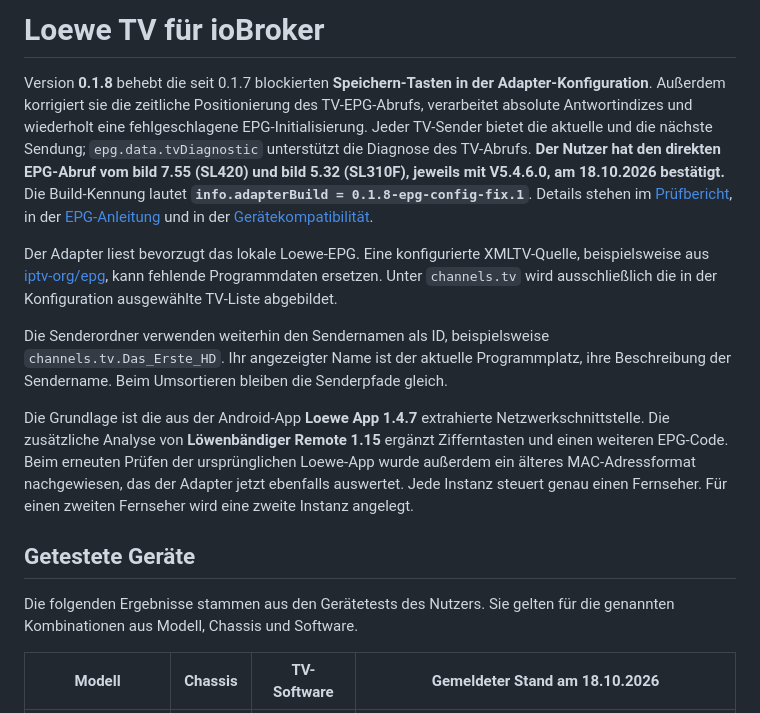
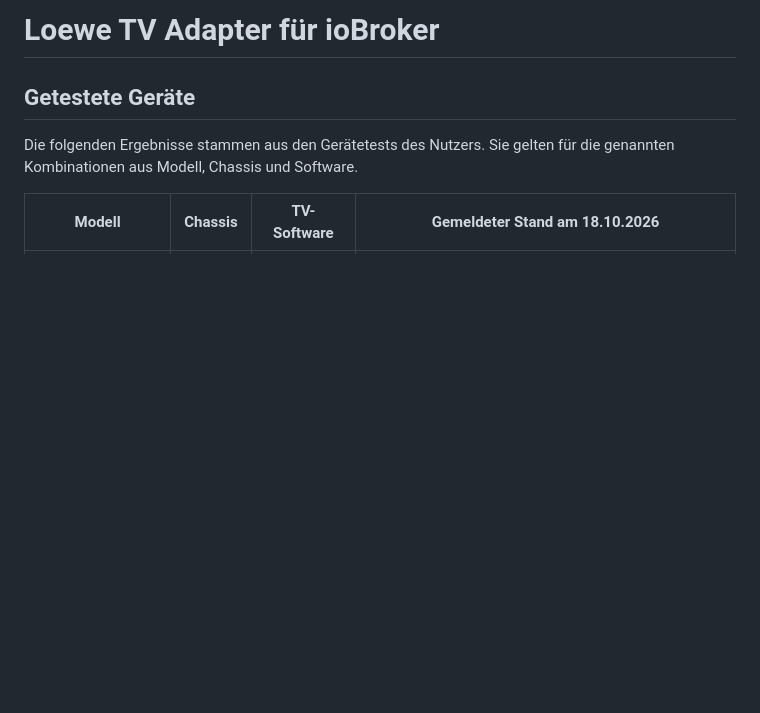
Before and after one commit to SvenM74/ioBroker.loewe-tv, a Markdown page: README.md, the part around one of its changes. Drawn GitHub-style; blank space fills up the shorter version.

```diff
--- a/README.md
+++ b/README.md
@@ -1,12 +1,4 @@
-# Loewe TV für ioBroker
-
-Version **0.1.8** behebt die seit 0.1.7 blockierten **Speichern-Tasten in der Adapter-Konfiguration**. Außerdem korrigiert sie die zeitliche Positionierung des TV-EPG-Abrufs, verarbeitet absolute Antwortindizes und wiederholt eine fehlgeschlagene EPG-Initialisierung. Jeder TV-Sender bietet die aktuelle und die nächste Sendung; `epg.data.tvDiagnostic` unterstützt die Diagnose des TV-Abrufs. **Der Nutzer hat den direkten EPG-Abruf vom bild 7.55 (SL420) und bild 5.32 (SL310F), jeweils mit V5.4.6.0, am 18.10.2026 bestätigt.** Die Build-Kennung lautet **`info.adapterBuild = 0.1.8-epg-config-fix.1`**. Details stehen im [Prüfbericht](docs/PRUEFBERICHT_0.1.8.md), in der [EPG-Anleitung](docs/EPG.md) und in der [Gerätekompatibilität](docs/COMPATIBILITY.md).
-
-Der Adapter liest bevorzugt das lokale Loewe-EPG. Eine konfigurierte XMLTV-Quelle, beispielsweise aus [iptv-org/epg](https://github.com/iptv-org/epg), kann fehlende Programmdaten ersetzen. Unter `channels.tv` wird ausschließlich die in der Konfiguration ausgewählte TV-Liste abgebildet.
-
-Die Senderordner verwenden weiterhin den Sendernamen als ID, beispielsweise `channels.tv.Das_Erste_HD`. Ihr angezeigter Name ist der aktuelle Programmplatz, ihre Beschreibung der Sendername. Beim Umsortieren bleiben die Senderpfade gleich.
-
-Die Grundlage ist die aus der Android-App **Loewe App 1.4.7** extrahierte Netzwerkschnittstelle. Die zusätzliche Analyse von **Löwenbändiger Remote 1.15** ergänzt Zifferntasten und einen weiteren EPG-Code. Beim erneuten Prüfen der ursprünglichen Loewe-App wurde außerdem ein älteres MAC-Adressformat nachgewiesen, das der Adapter jetzt ebenfalls auswertet. Jede Instanz steuert genau einen Fernseher. Für einen zweiten Fernseher wird eine zweite Instanz angelegt.
+# Loewe TV Adapter für ioBroker
 
 ## Getestete Geräte
 
```
Also changed, not shown: other parts of README.md (+0 -15 lines).
